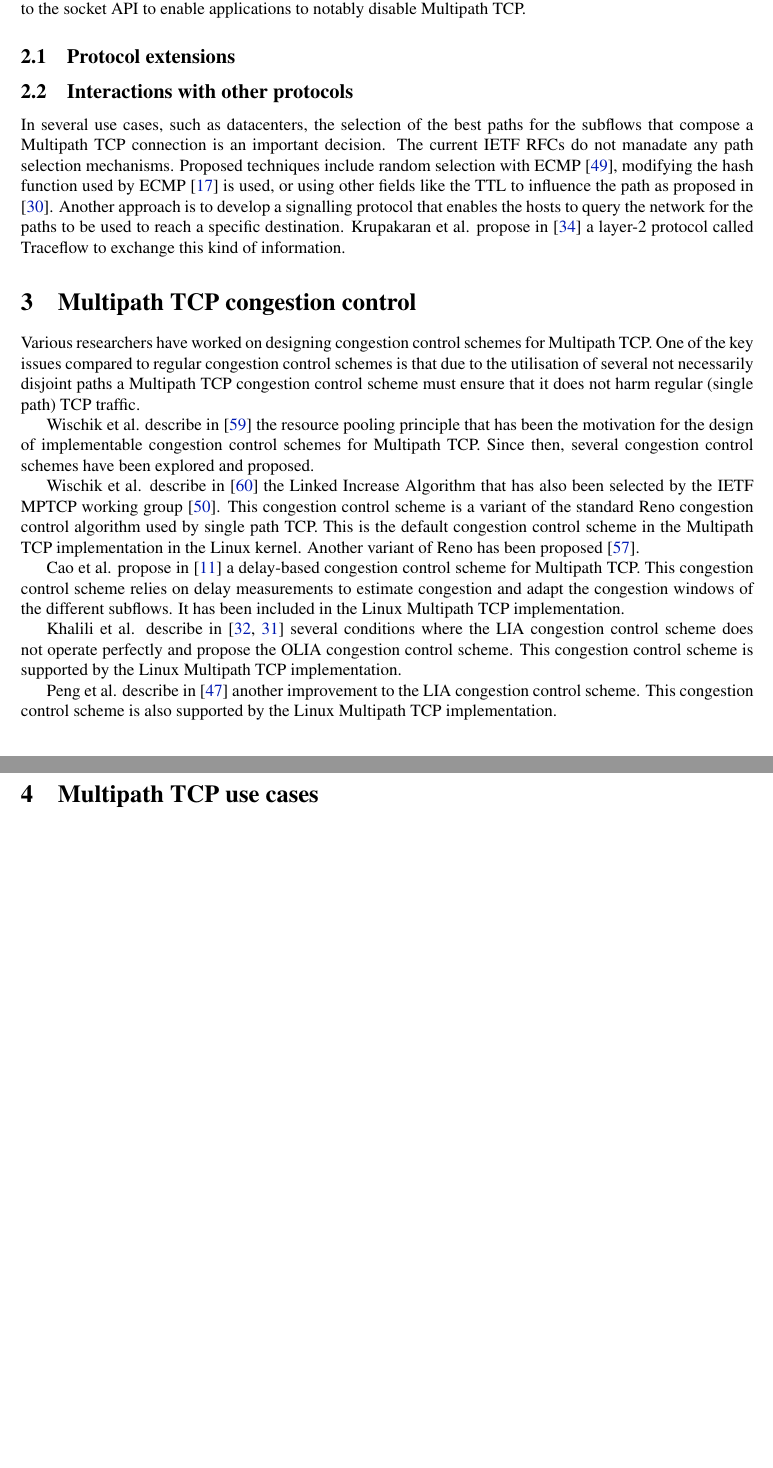
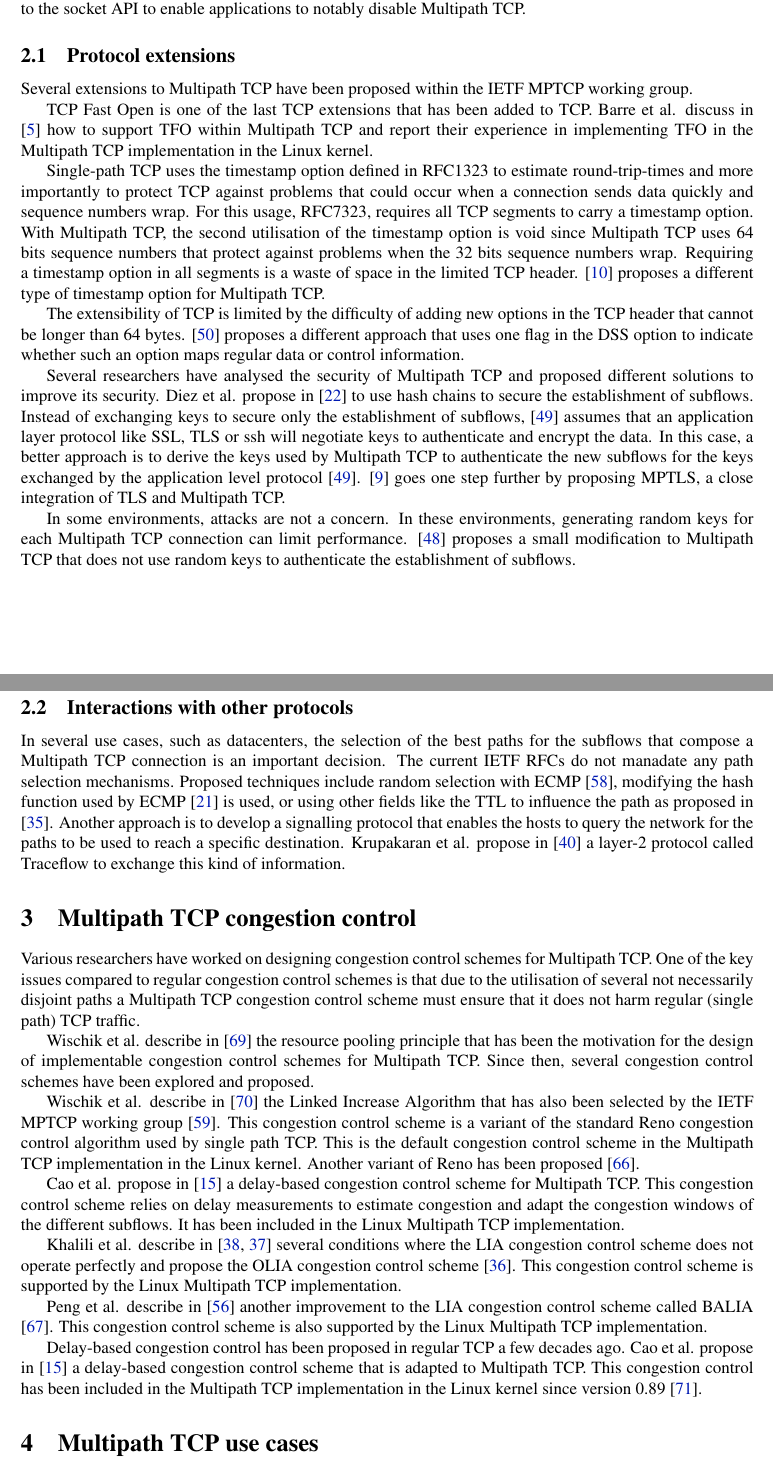
Before and after one commit to obonaventure/mptcp-bib, a LaTeX document (mptcp-bib.tex, which reads congestion.tex, protocol.tex): two parts of pages 2 and 3 of 11 before the commit and two parts of pages 2 and 3 of 12 after it, joined at a grey line, cut so that both start at the same text, the shorter picture padded with empty space. Compiled offline with pdfLaTeX.

Commit message:
Added BALIA and wVegas, more IETF drafts listed on protocol extensions and security

```diff
--- a/congestion.tex
+++ b/congestion.tex
@@ -11,6 +11,8 @@ Cao et al. propose in
 \cite{Cao_Delay:2012} % delay based congestion control, implemented in Linux
 a delay-based congestion control scheme for Multipath TCP. This congestion control scheme relies on delay measurements to estimate congestion and adapt the congestion windows of the different subflows. It has been included in the Linux Multipath TCP implementation.
 
-Khalili et al. describe in \cite{Khalili_MPTCP:2012,Khalili_MPTCP:2013} several conditions where the LIA congestion control scheme does not operate perfectly and propose the OLIA congestion control scheme. This congestion control scheme is supported by the Linux Multipath TCP implementation.  % OLIA revised in \cite{}
+Khalili et al. describe in \cite{Khalili_MPTCP:2012,Khalili_MPTCP:2013} several conditions where the LIA congestion control scheme does not operate perfectly and propose the OLIA congestion control scheme \cite{draft-khalili-mptcp-congestion-control}. This congestion control scheme is supported by the Linux Multipath TCP implementation.  % OLIA revised in \cite{}
 
-Peng et al. describe in \cite{Peng_BALIA:2015} another improvement to the LIA congestion control scheme. This congestion control scheme is also supported by the Linux Multipath TCP implementation.
+Peng et al. describe in \cite{Peng_BALIA:2015} another improvement to the LIA congestion control scheme called BALIA \cite{draft-walid-mptcp-congestion-control}. This congestion control scheme is also supported by the Linux Multipath TCP implementation.
+
+Delay-based congestion control has been proposed in regular TCP a few decades ago. Cao et al. propose in \cite{Cao_Delay:2012} a delay-based congestion control scheme that is adapted to Multipath TCP. This congestion control has been included in the Multipath TCP implementation in the Linux kernel since version 0.89 \cite{draft-xu-mptcp-congestion-control}.
--- a/protocol.tex
+++ b/protocol.tex
@@ -21,6 +26,32 @@ One of the initial design choices of Multipath TCP was to be as compatible as po
 
 \subsection{Protocol extensions}
 
+Several extensions to Multipath TCP have been proposed within the IETF MPTCP working group.
+
+TCP Fast Open is one of the last TCP extensions that has been added to TCP. Barre et al. discuss
+in \cite{draft-barre-mptcp-tfo} how to support TFO within Multipath TCP and report their experience in implementing TFO in the Multipath TCP implementation in the Linux kernel.
+
+Single-path TCP uses the timestamp option defined in RFC1323 to estimate round-trip-times and more importantly to protect TCP against problems that could occur when a connection sends data
+quickly and sequence numbers wrap. For this usage, RFC7323, requires all TCP segments to carry a timestamp option. With
+Multipath TCP, the second utilisation of the timestamp option is
+void since Multipath TCP uses 64 bits sequence numbers that protect against problems when the 32 bits sequence numbers wrap. Requiring a timestamp option in all segments is a waste of space
+in the limited TCP header. \cite{draft-bonaventure-mptcp-timestamp} proposes a different
+type of timestamp option for Multipath TCP.
+
+The extensibility of TCP is limited by the difficulty of adding new options in the TCP header that cannot be longer than 64 bytes. \cite{draft-paasch-mptcp-control-stream} proposes a different approach that uses one flag in the DSS option to
+indicate whether such an option maps regular data or control information.
+
+Several researchers have analysed the security of Multipath TCP
+and proposed different solutions to improve its security.
+Diez et al. propose in \cite{Diez_Security:2011} to use hash chains to secure the establishment of subflows. Instead of exchanging keys to secure only the establishment of subflows, \cite{draft-paasch-mptcp-ssl} assumes that an application layer protocol like SSL, TLS or ssh will negotiate keys to authenticate and encrypt the data. In this case, a better
+approach is to derive the keys used by Multipath TCP to authenticate the new subflows for the keys exchanged by the
+application level protocol \cite{draft-paasch-mptcp-ssl}.
+\cite{draft-bonaventure-mptcp-tls} goes one step further by
+proposing MPTLS, a close integration of TLS and Multipath TCP.
+
+In some environments, attacks are not a concern. In these environments, generating random keys for each Multipath TCP
+connection can limit performance. \cite{draft-paasch-mptcp-lowoverhead} proposes a small modification to Multipath TCP that does not use random keys
+to authenticate the establishment of subflows.
 
 
 \subsection{Interactions with other protocols}
```
Also changed, not shown: bibs/ietf.bib (+3 -3 lines), software.tex (+2 -1 lines), protocol.tex (9 more changed lines).
